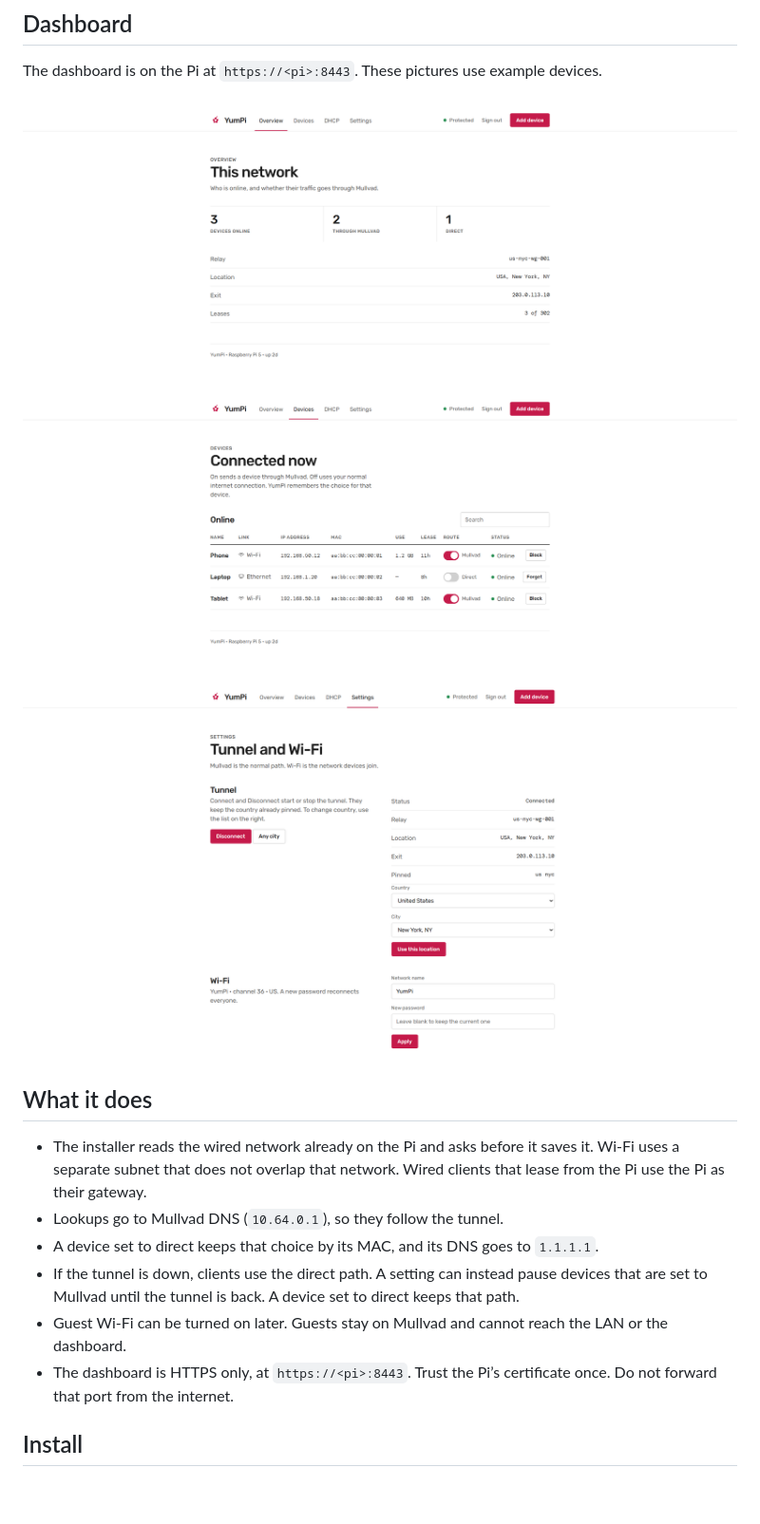
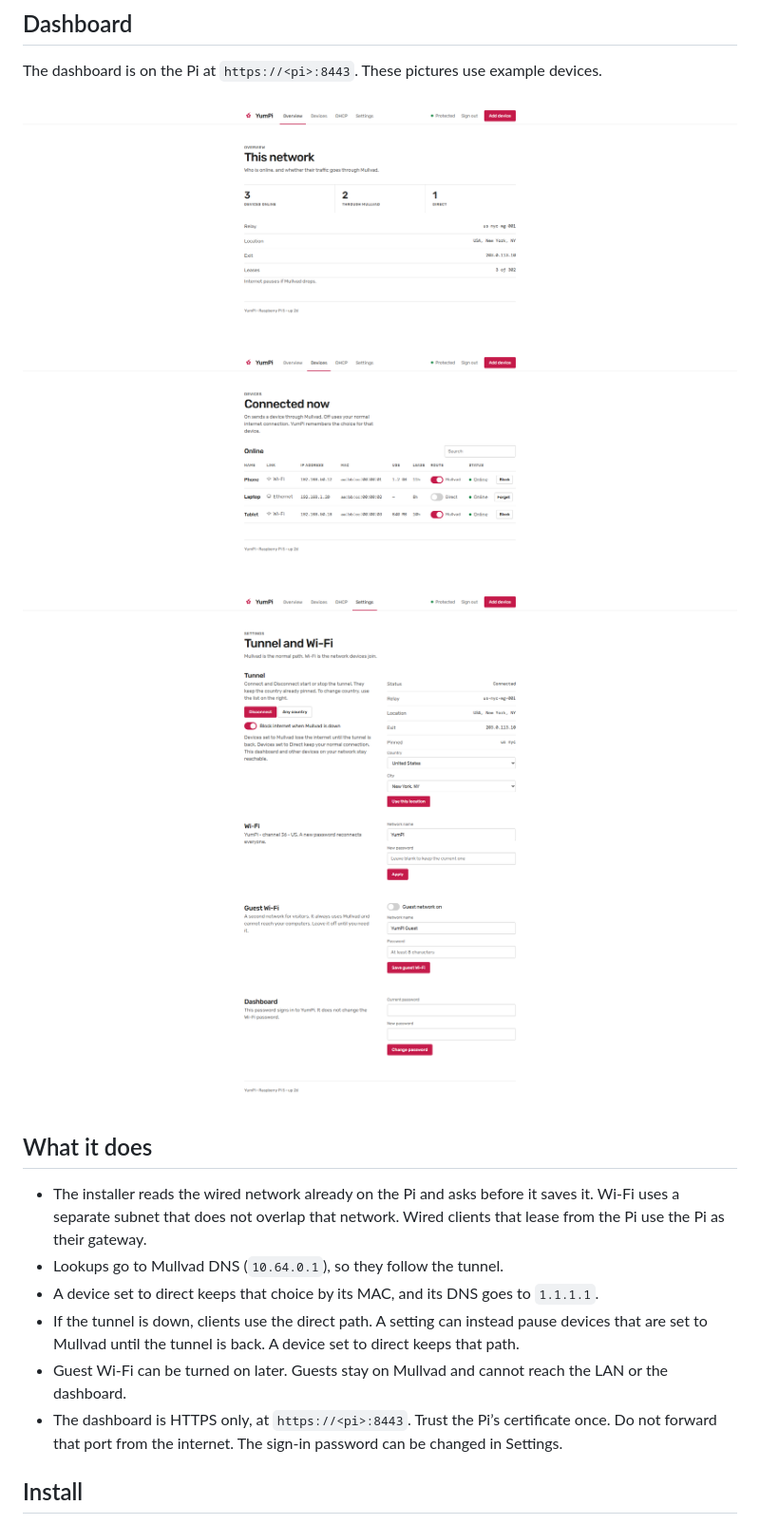
Before and after one commit to elvonpiko/yumpi, a Markdown page: README.md, the part around one of its changes. Shown at 95% size. GitHub-like rendering; pictures changed too: docs/devices.png, docs/overview.png, docs/settings.png; blank space fills up the shorter version.

```diff
--- a/README.md
+++ b/README.md
@@ -27,7 +27,7 @@ The dashboard is on the Pi at `https://<pi>:8443`. These pictures use example de
 - A device set to direct keeps that choice by its MAC, and its DNS goes to `1.1.1.1`.
 - If the tunnel is down, clients use the direct path. A setting can instead pause devices that are set to Mullvad until the tunnel is back. A device set to direct keeps that path.
 - Guest Wi-Fi can be turned on later. Guests stay on Mullvad and cannot reach the LAN or the dashboard.
-- The dashboard is HTTPS only, at `https://<pi>:8443`. Trust the Pi’s certificate once. Do not forward that port from the internet.
+- The dashboard is HTTPS only, at `https://<pi>:8443`. Trust the Pi’s certificate once. Do not forward that port from the internet. The sign-in password can be changed in Settings.
 
 ## Install
 
```
Also changed, not shown: other parts of README.md (+2 -2 lines), 7 other files.
